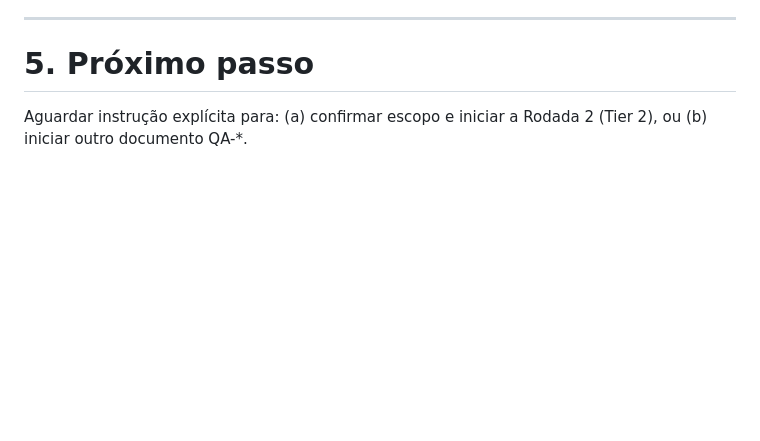
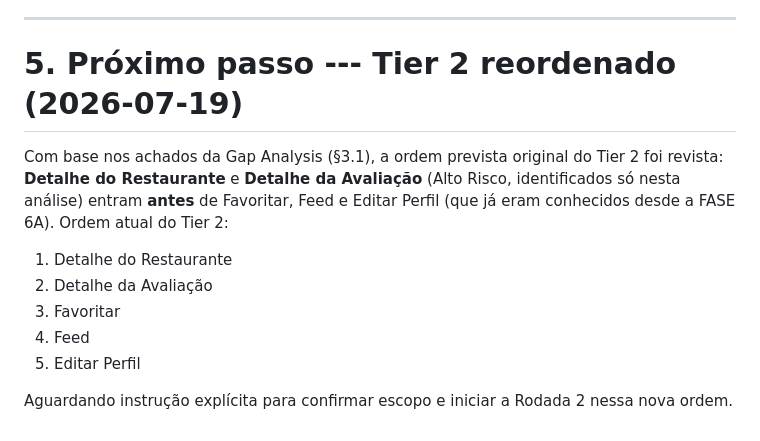
Before and after one commit to borahapp/borah, a Markdown page: docs/FASE 9 - Execution/EX-10_FASE_6_QA_STATUS.md, the part around one of its changes. GitHub-like rendering; blank space fills up the shorter version.

```diff
--- a/docs/FASE 9 - Execution/EX-10_FASE_6_QA_STATUS.md
+++ b/docs/FASE 9 - Execution/EX-10_FASE_6_QA_STATUS.md
@@ -81,7 +132,19 @@ Registrado explicitamente para não ser reintroduzido sem decisão nova:
 
 ------------------------------------------------------------------------
 
-# 5. Próximo passo
+# 5. Próximo passo --- Tier 2 reordenado (2026-07-19)
 
-Aguardar instrução explícita para: (a) confirmar escopo e iniciar a
-Rodada 2 (Tier 2), ou (b) iniciar outro documento QA-\*.
+Com base nos achados da Gap Analysis (§3.1), a ordem prevista original
+do Tier 2 foi revista: **Detalhe do Restaurante** e **Detalhe da
+Avaliação** (Alto Risco, identificados só nesta análise) entram **antes**
+de Favoritar, Feed e Editar Perfil (que já eram conhecidos desde a
+FASE 6A). Ordem atual do Tier 2:
+
+1.  Detalhe do Restaurante
+2.  Detalhe da Avaliação
+3.  Favoritar
+4.  Feed
+5.  Editar Perfil
+
+Aguardando instrução explícita para confirmar escopo e iniciar a
+Rodada 2 nessa nova ordem.
```
Also changed, not shown: other parts of docs/FASE 9 - Execution/EX-10_FASE_6_QA_STATUS.md (+54 -3 lines).
